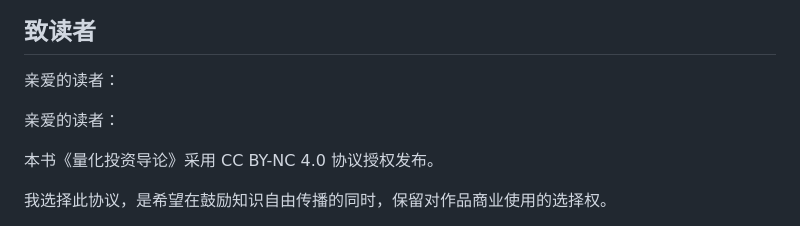
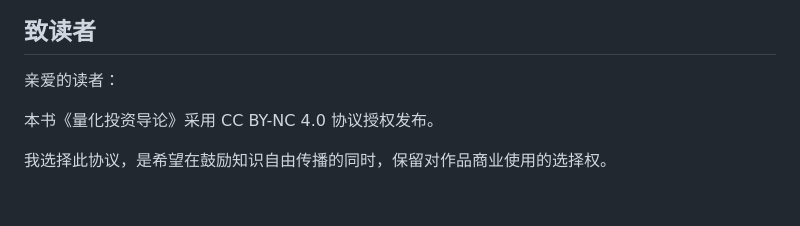
Before and after one commit to davinci37/Introduction-to-Quantitative-Investment, a Markdown page: README.md, the part around the change. GitHub-like rendering; blank space fills up the shorter version.

Commit message:
Fix duplicate greeting in README
Removed duplicate greeting for readers.

```diff
--- a/README.md
+++ b/README.md
@@ -52,8 +52,6 @@ davinci37，资深量化投资从业者。
 
 亲爱的读者：
 
-亲爱的读者：
-
 本书《量化投资导论》采用 CC BY-NC 4.0 协议授权发布。
 
 我选择此协议，是希望在鼓励知识自由传播的同时，保留对作品商业使用的选择权。
```
